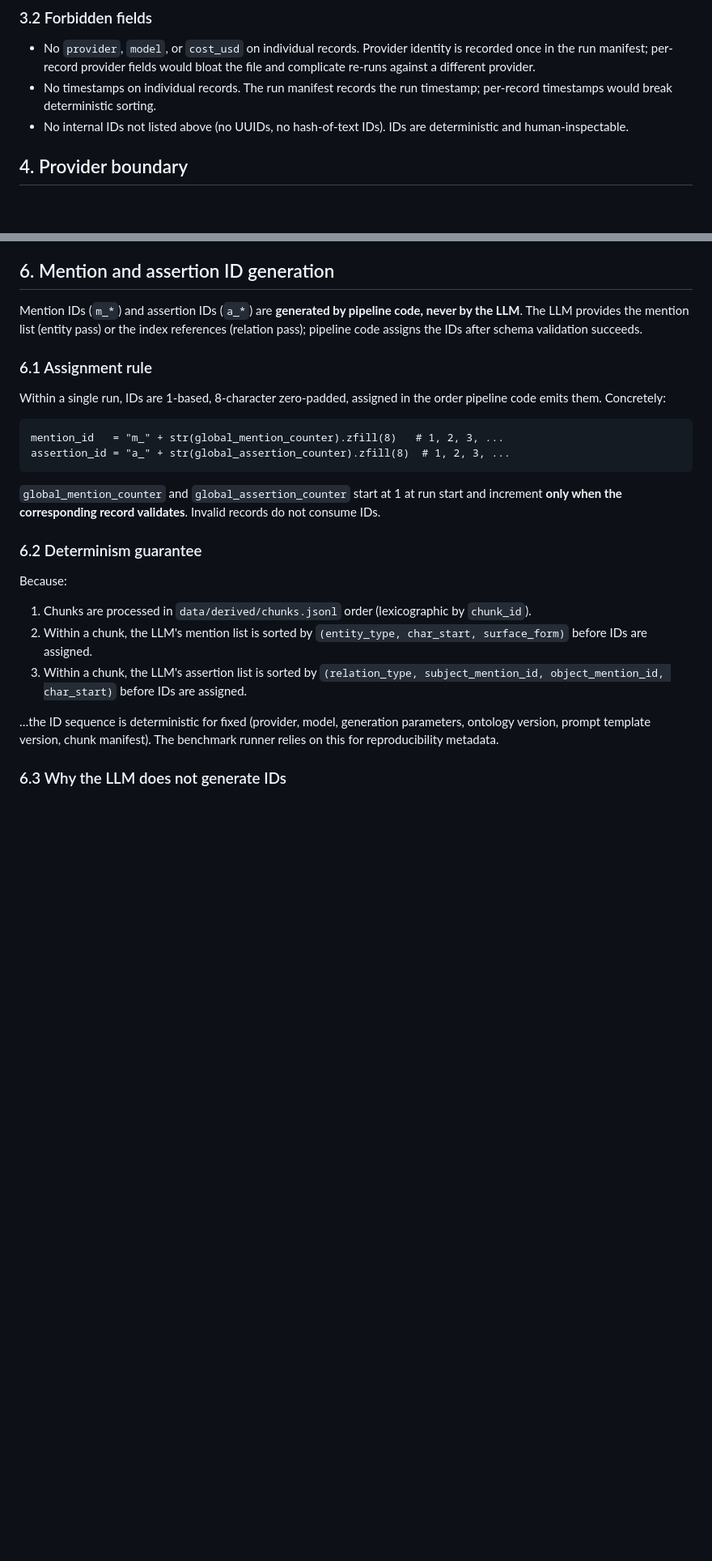
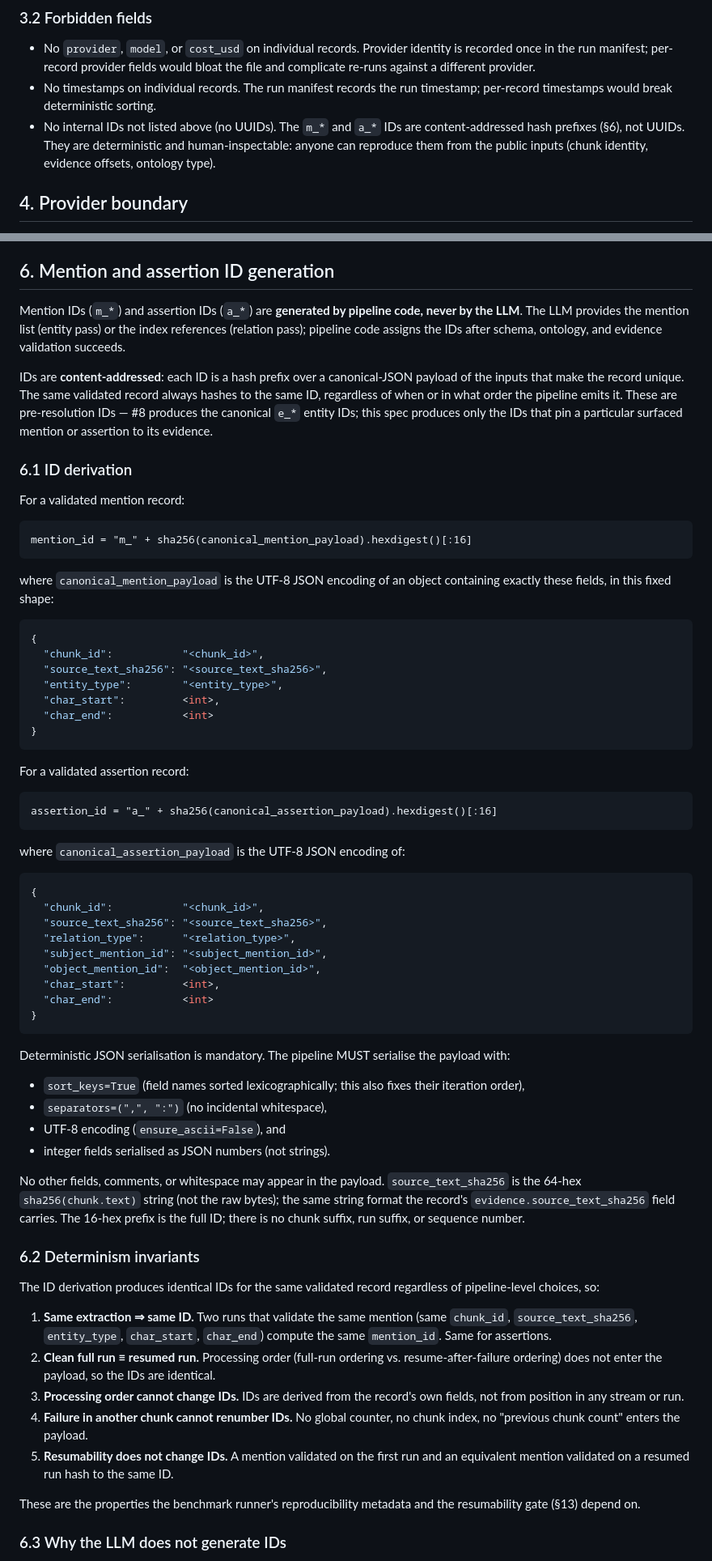
Before and after one commit to ImmoP/knowledge_graph_rag, a Markdown page: docs/specs/extraction-contract.md, 2 parts joined by grey strips. Shown at 81% size. GitHub-like rendering; blank space fills up the shorter version.

Commit message:
Pin content/evidence-addressed mention and assertion IDs (#7 consistency repair)
The previous ID rule (global 1-based, 8-char zero-padded counter) was not
stable under resumable per-chunk processing: a clean full run and a partial
run followed by a resume could renumber the same validated records.

Replace the counter with content-addressed IDs:

- mention_id   = 'm_' + sha256(canonical_mention_payload).hexdigest()[:16]
- assertion_id = 'a_' + sha256(canonical_assertion_payload).hexdigest()[:16]

Canonical payloads use sort_keys=True, separators=(',', ':'), UTF-8,
and contain only the fields that make the record unique (chunk_id,
source_text_sha256, type, char_start/end; assertions also carry the
two endpoint mention IDs). IDs are assigned by pipeline code only after
schema, ontology, and evidence validation passes.

Invariants:
- same validated extraction => same ID
- clean full run and resumed run => identical IDs
- processing order cannot change IDs
- a failure/success in another chunk cannot renumber IDs

The 16-hex prefix is the full ID; there is no chunk suffix, run suffix,
or sequence number. m_*/a_* remain pre-resolution; #8 produces the
canonical e_* IDs.

Forbidden-fields clause (§3.2) loses its 'no hash-of-text IDs' ban and
is rewritten to point at the new §6 rule. Acceptance criteria §15.7 and
§15.9 now assert ID-stability across resumability and idempotency
explicitly.

#7 stays closed. No extraction code, no ontology change, no README
change.

````diff
--- a/docs/specs/extraction-contract.md
+++ b/docs/specs/extraction-contract.md
@@ -117,7 +117,7 @@ A `chunk_status` record is written **once per chunk** after both phases finish f
 
 - No `provider`, `model`, or `cost_usd` on individual records. Provider identity is recorded once in the run manifest; per-record provider fields would bloat the file and complicate re-runs against a different provider.
 - No timestamps on individual records. The run manifest records the run timestamp; per-record timestamps would break deterministic sorting.
-- No internal IDs not listed above (no UUIDs, no hash-of-text IDs). IDs are deterministic and human-inspectable.
+- No internal IDs not listed above (no UUIDs). The `m_*` and `a_*` IDs are content-addressed hash prefixes (§6), not UUIDs. They are deterministic and human-inspectable: anyone can reproduce them from the public inputs (chunk identity, evidence offsets, ontology type).
 
 ## 4. Provider boundary
 
@@ -214,28 +214,70 @@ The template instructs the LLM that:
 
 ## 6. Mention and assertion ID generation
 
-Mention IDs (`m_*`) and assertion IDs (`a_*`) are **generated by pipeline code, never by the LLM**. The LLM provides the mention list (entity pass) or the index references (relation pass); pipeline code assigns the IDs after schema validation succeeds.
+Mention IDs (`m_*`) and assertion IDs (`a_*`) are **generated by pipeline code, never by the LLM**. The LLM provides the mention list (entity pass) or the index references (relation pass); pipeline code assigns the IDs after schema, ontology, and evidence validation succeeds.
 
-### 6.1 Assignment rule
+IDs are **content-addressed**: each ID is a hash prefix over a canonical-JSON payload of the inputs that make the record unique. The same validated record always hashes to the same ID, regardless of when or in what order the pipeline emits it. These are pre-resolution IDs — #8 produces the canonical `e_*` entity IDs; this spec produces only the IDs that pin a particular surfaced mention or assertion to its evidence.
 
-Within a single run, IDs are 1-based, 8-character zero-padded, assigned in the order pipeline code emits them. Concretely:
+### 6.1 ID derivation
+
+For a validated mention record:
 
 ```
-mention_id   = "m_" + str(global_mention_counter).zfill(8)   # 1, 2, 3, ...
-assertion_id = "a_" + str(global_assertion_counter).zfill(8)  # 1, 2, 3, ...
+mention_id = "m_" + sha256(canonical_mention_payload).hexdigest()[:16]
 ```
 
-`global_mention_counter` and `global_assertion_counter` start at 1 at run start and increment **only when the corresponding record validates**. Invalid records do not consume IDs.
+where `canonical_mention_payload` is the UTF-8 JSON encoding of an object containing exactly these fields, in this fixed shape:
 
-### 6.2 Determinism guarantee
+```json
+{
+  "chunk_id":           "<chunk_id>",
+  "source_text_sha256": "<source_text_sha256>",
+  "entity_type":        "<entity_type>",
+  "char_start":         <int>,
+  "char_end":           <int>
+}
+```
 
-Because:
+For a validated assertion record:
 
-1. Chunks are processed in `data/derived/chunks.jsonl` order (lexicographic by `chunk_id`).
-2. Within a chunk, the LLM's mention list is sorted by `(entity_type, char_start, surface_form)` before IDs are assigned.
-3. Within a chunk, the LLM's assertion list is sorted by `(relation_type, subject_mention_id, object_mention_id, char_start)` before IDs are assigned.
+```
+assertion_id = "a_" + sha256(canonical_assertion_payload).hexdigest()[:16]
+```
 
-…the ID sequence is deterministic for fixed (provider, model, generation parameters, ontology version, prompt template version, chunk manifest). The benchmark runner relies on this for reproducibility metadata.
+where `canonical_assertion_payload` is the UTF-8 JSON encoding of:
+
+```json
+{
+  "chunk_id":           "<chunk_id>",
+  "source_text_sha256": "<source_text_sha256>",
+  "relation_type":      "<relation_type>",
+  "subject_mention_id": "<subject_mention_id>",
+  "object_mention_id":  "<object_mention_id>",
+  "char_start":         <int>,
+  "char_end":           <int>
+}
+```
+
+Deterministic JSON serialisation is mandatory. The pipeline MUST serialise the payload with:
+
+- `sort_keys=True` (field names sorted lexicographically; this also fixes their iteration order),
+- `separators=(",", ":")` (no incidental whitespace),
+- UTF-8 encoding (`ensure_ascii=False`), and
+- integer fields serialised as JSON numbers (not strings).
+
+No other fields, comments, or whitespace may appear in the payload. `source_text_sha256` is the 64-hex `sha256(chunk.text)` string (not the raw bytes); the same string format the record's `evidence.source_text_sha256` field carries. The 16-hex prefix is the full ID; there is no chunk suffix, run suffix, or sequence number.
+
+### 6.2 Determinism invariants
+
+The ID derivation produces identical IDs for the same validated record regardless of pipeline-level choices, so:
+
+1. **Same extraction ⇒ same ID.** Two runs that validate the same mention (same `chunk_id`, `source_text_sha256`, `entity_type`, `char_start`, `char_end`) compute the same `mention_id`. Same for assertions.
+2. **Clean full run ≡ resumed run.** Processing order (full-run ordering vs. resume-after-failure ordering) does not enter the payload, so the IDs are identical.
+3. **Processing order cannot change IDs.** IDs are derived from the record's own fields, not from position in any stream or run.
+4. **Failure in another chunk cannot renumber IDs.** No global counter, no chunk index, no "previous chunk count" enters the payload.
+5. **Resumability does not change IDs.** A mention validated on the first run and an equivalent mention validated on a resumed run hash to the same ID.
+
+These are the properties the benchmark runner's reproducibility metadata and the resumability gate (§13) depend on.
 
 ### 6.3 Why the LLM does not generate IDs
 
````
Also changed, not shown: other parts of docs/specs/extraction-contract.md (+14 -9 lines).
